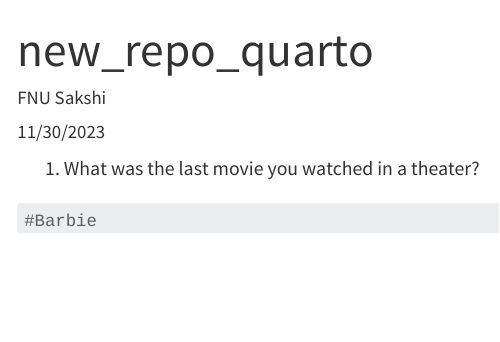
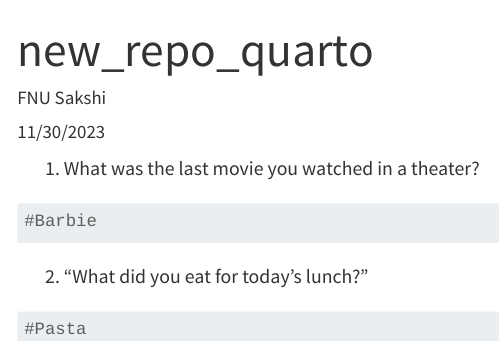
Before and after one commit to Sakshi113/DACSS-601-GitHub, a Quarto document (new_repo_quarto.qmd): the page in a window 1100 px wide, from its top. Rendered offline with R 4.5, knitr and Pandoc in place of Quarto, with nearby package versions.

Commit message:
New question about lunch

````diff
--- a/new_repo_quarto.qmd
+++ b/new_repo_quarto.qmd
@@ -18,3 +18,7 @@ categories:
 ```{r}
 #Barbie
 ```
+2. “What did you eat for today’s lunch?”
+```{r}
+#Pasta
+```
````
